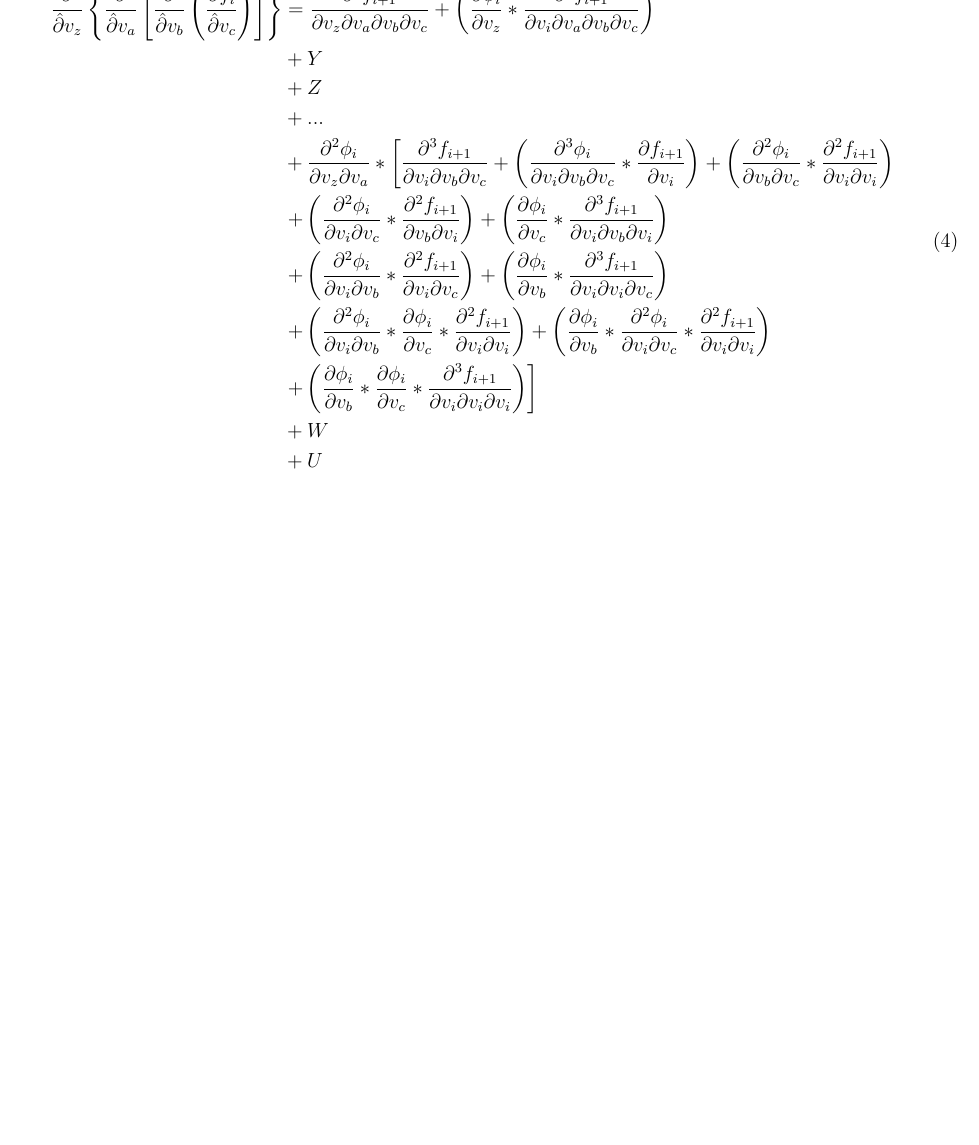
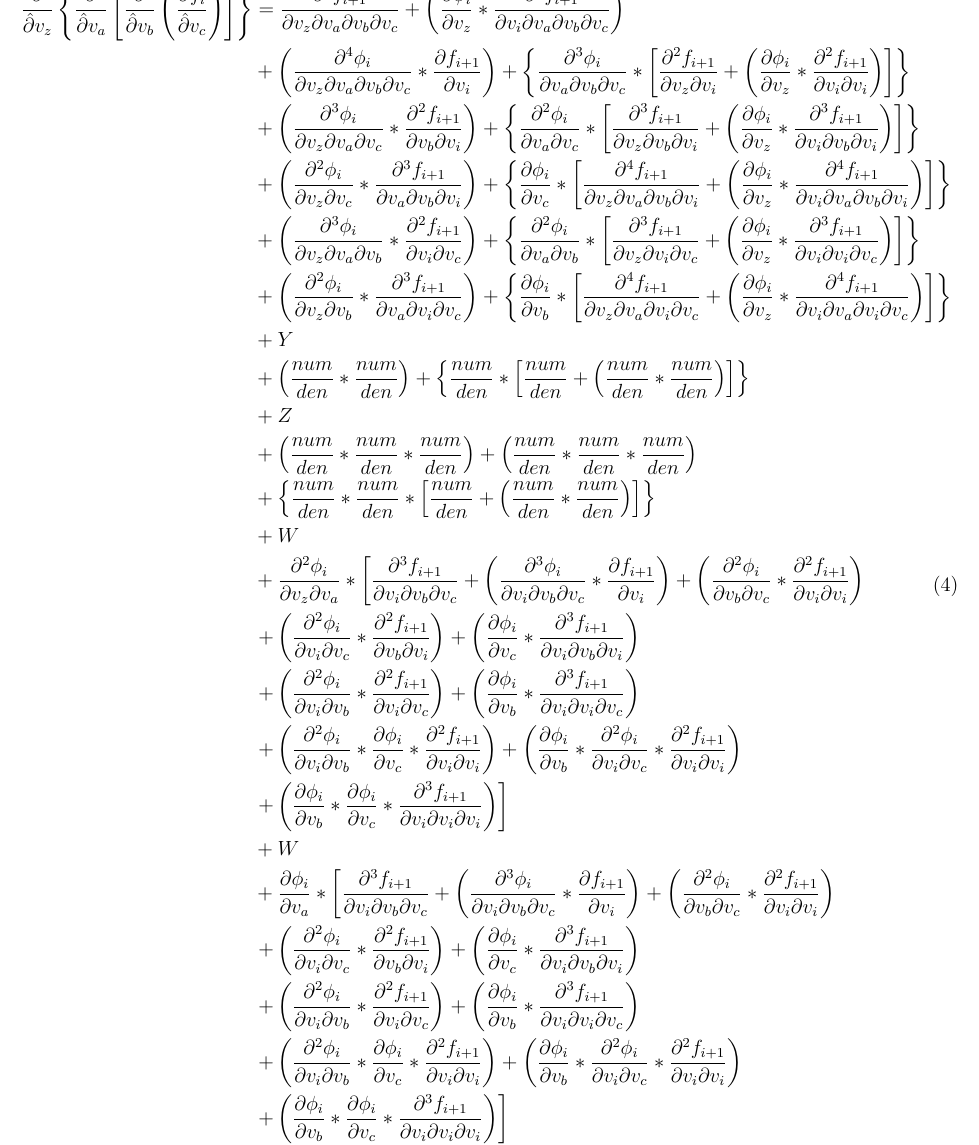
Before and after one commit to msupernaw/AutoDiff_Paper, a LaTeX document (4thordereq_extended_from_Mu_Wang.tex): part of page 3 of 3, cut so that both start at the same text, the shorter picture padded with empty space. Compiled offline with pdfLaTeX.

Commit message:
More terms from the first half

```diff
--- a/4thordereq_extended_from_Mu_Wang.tex
+++ b/4thordereq_extended_from_Mu_Wang.tex
@@ -108,9 +124,16 @@
+	\left(\frac{num}{den} * \frac{num}{den}\right) + \left\{\frac{num}{den} * \left[\frac{num}{den} + \left(\frac{num}{den} * \frac{num}{den}\right)\right]\right\}
 	\\
 	&+
 	Z
 	\\
 	&+
-	...
+	\left(\frac{num}{den} * \frac{num}{den} * \frac{num}{den}\right) + \left(\frac{num}{den} * \frac{num}{den} * \frac{num}{den}\right)
+	\\
+	&+
+	\left\{\frac{num}{den} * \frac{num}{den} * \left[\frac{num}{den} + \left(\frac{num}{den} * \frac{num}{den}\right)\right]\right\}
+	\\
+	&+
+	W
 	\\
 	&+
 	\frac{\partial^2 \phi_i}{\partial v_z \partial v_a} *
@@ -145,10 +168,33 @@
 	W
 	\\
 	&+
-	U
+	\frac{\partial \phi_i}{\partial v_a} *
+	\left[\frac{\partial^3 f_{i+1}}{\partial v_i \partial v_b \partial v_c} +
+	\left(\frac{\partial^3 \phi_i}{\partial v_i \partial v_b \partial v_c} * \frac{\partial f_{i+1}}{\partial v_i}\right) +
+	\left(\frac{\partial^2 \phi_i}{\partial v_b \partial v_c} * \frac{\partial^2 f_{i+1}}{\partial v_i \partial v_i}\right)
+	\right.
 	\\
-	&+
-	...
+	&
+	\left.
+	+ \left(\frac{\partial^2 \phi_i}{\partial v_i \partial v_c} * \frac{\partial^2 f_{i+1}}{\partial v_b \partial v_i}\right) +
+	\left(\frac{\partial \phi_i}{\partial v_c} * \frac{\partial^3 f_{i+1}}{\partial v_i \partial v_b \partial v_i}\right)
+	\right.
+	\\
+	&
+	\left.
+	+ \left(\frac{\partial^2 \phi_i}{\partial v_i \partial v_b} * \frac{\partial^2 f_{i+1}}{\partial v_i \partial v_c}\right) +
+	\left(\frac{\partial \phi_i}{\partial v_b} * \frac{\partial^3 f_{i+1}}{\partial v_i \partial v_i \partial v_c}\right)
+	\right.
+	\\
+	&
+	\left.
+	+ \left(\frac{\partial^2 \phi_i}{\partial v_i \partial v_b} * \frac{\partial \phi_i}{\partial v_c} * \frac{\partial^2 f_{i+1}}{\partial v_i \partial v_i}\right) +
+	\left(\frac{\partial \phi_i}{\partial v_b} * \frac{\partial^2 \phi_i}{\partial v_i \partial v_c} * \frac{\partial^2 f_{i+1}}{\partial v_i \partial v_i}\right)
+	\right.
+	\\
+	&
+	\left.
+	+ \left(\frac{\partial \phi_i}{\partial v_b} * \frac{\partial \phi_i}{\partial v_c} * \frac{\partial^3 f_{i+1}}{\partial v_i \partial v_i \partial v_i}\right)\right]
 	\end{split}
 	\end{equation}
 \end{document}
```
Also changed, not shown: 4thordereq_extended_from_Mu_Wang.pdf, 4thordereq_extended_from_Mu_Wang.tex (22 more changed lines).
